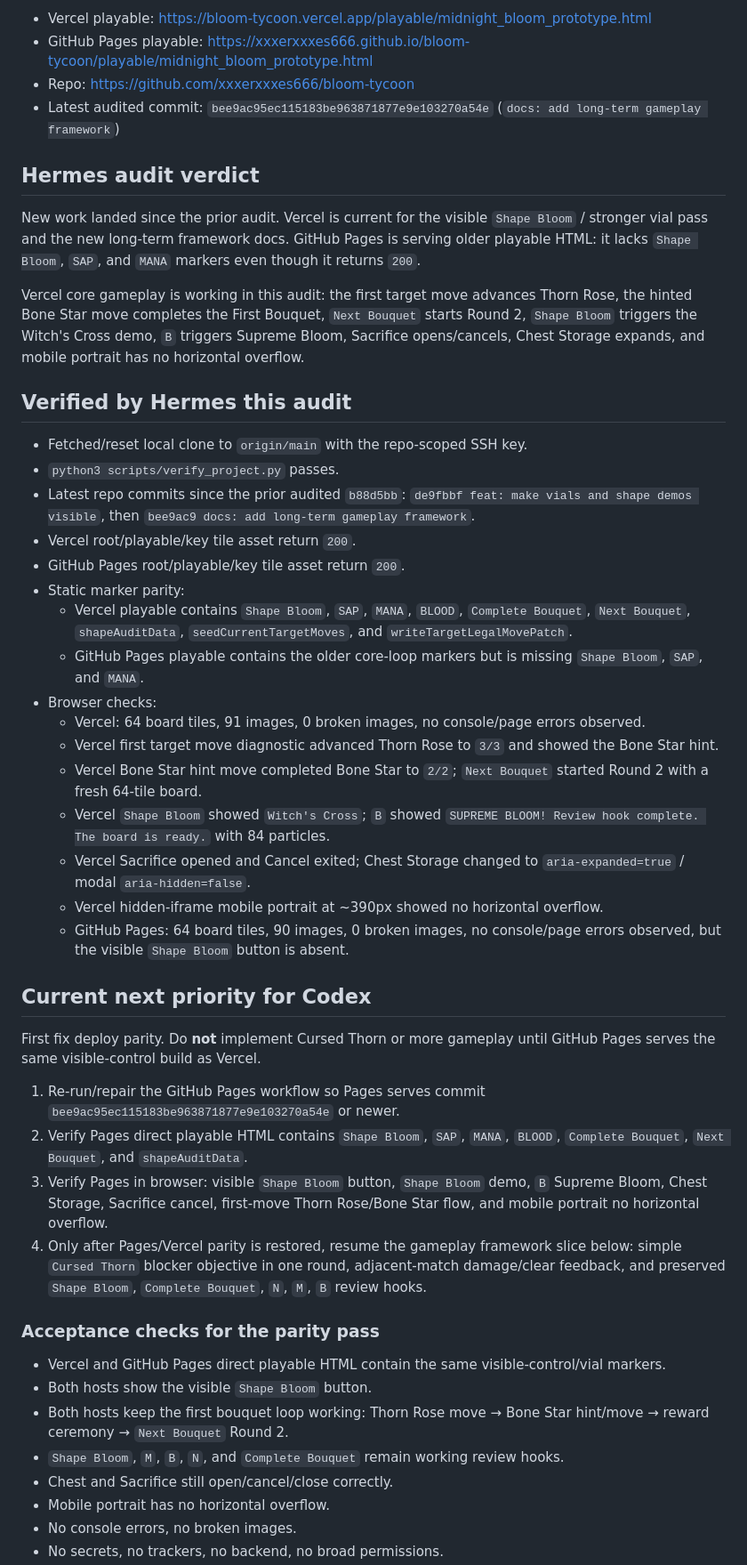
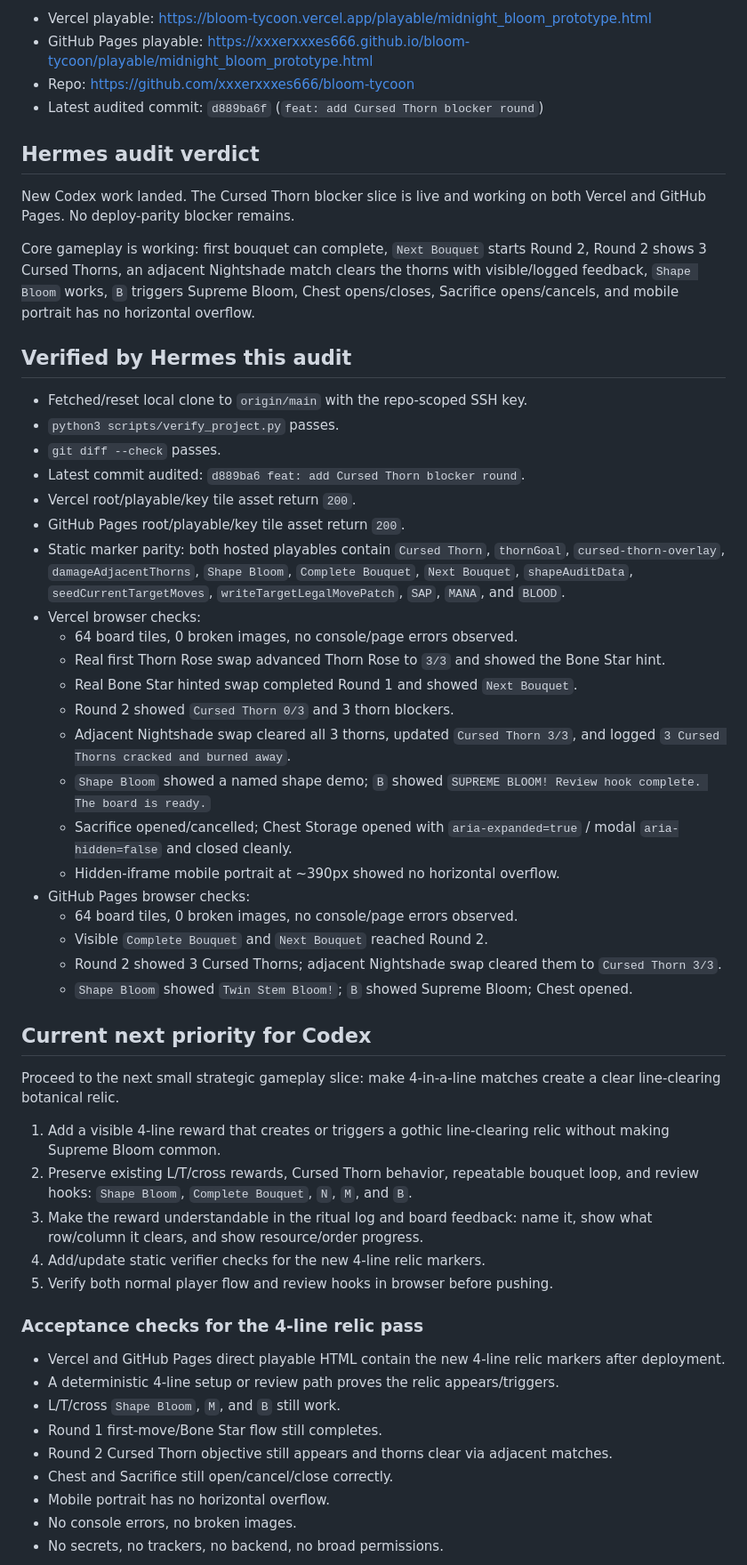
Before and after one commit to xxxerxxxes666/bloom-tycoon, a Markdown page: docs/hermes_audit_next_tasks.md, the part around one of its changes. Shown at 89% size. Drawn GitHub-style.

Commit message:
docs: update Hermes audit after Cursed Thorn parity

```diff
--- a/docs/hermes_audit_next_tasks.md
+++ b/docs/hermes_audit_next_tasks.md
@@ -105,48 +105,55 @@ Audit targets:
 - Vercel playable: https://bloom-tycoon.vercel.app/playable/midnight_bloom_prototype.html
 - GitHub Pages playable: https://xxxerxxxes666.github.io/bloom-tycoon/playable/midnight_bloom_prototype.html
 - Repo: https://github.com/xxxerxxxes666/bloom-tycoon
-- Latest audited commit: `bee9ac95ec115183be963871877e9e103270a54e` (`docs: add long-term gameplay framework`)
+- Latest audited commit: `d889ba6f` (`feat: add Cursed Thorn blocker round`)
 
 ## Hermes audit verdict
 
-New work landed since the prior audit. Vercel is current for the visible `Shape Bloom` / stronger vial pass and the new long-term framework docs. GitHub Pages is serving older playable HTML: it lacks `Shape Bloom`, `SAP`, and `MANA` markers even though it returns `200`.
+New Codex work landed. The Cursed Thorn blocker slice is live and working on both Vercel and GitHub Pages. No deploy-parity blocker remains.
 
-Vercel core gameplay is working in this audit: the first target move advances Thorn Rose, the hinted Bone Star move completes the First Bouquet, `Next Bouquet` starts Round 2, `Shape Bloom` triggers the Witch's Cross demo, `B` triggers Supreme Bloom, Sacrifice opens/cancels, Chest Storage expands, and mobile portrait has no horizontal overflow.
+Core gameplay is working: first bouquet can complete, `Next Bouquet` starts Round 2, Round 2 shows 3 Cursed Thorns, an adjacent Nightshade match clears the thorns with visible/logged feedback, `Shape Bloom` works, `B` triggers Supreme Bloom, Chest opens/closes, Sacrifice opens/cancels, and mobile portrait has no horizontal overflow.
 
 ## Verified by Hermes this audit
 
 - Fetched/reset local clone to `origin/main` with the repo-scoped SSH key.
 - `python3 scripts/verify_project.py` passes.
-- Latest repo commits since the prior audited `b88d5bb`: `de9fbbf feat: make vials and shape demos visible`, then `bee9ac9 docs: add long-term gameplay framework`.
+- `git diff --check` passes.
+- Latest commit audited: `d889ba6 feat: add Cursed Thorn blocker round`.
 - Vercel root/playable/key tile asset return `200`.
 - GitHub Pages root/playable/key tile asset return `200`.
-- Static marker parity:
-  - Vercel playable contains `Shape Bloom`, `SAP`, `MANA`, `BLOOD`, `Complete Bouquet`, `Next Bouquet`, `shapeAuditData`, `seedCurrentTargetMoves`, and `writeTargetLegalMovePatch`.
-  - GitHub Pages playable contains the older core-loop markers but is missing `Shape Bloom`, `SAP`, and `MANA`.
-- Browser checks:
-  - Vercel: 64 board tiles, 91 images, 0 broken images, no console/page errors observed.
-  - Vercel first target move diagnostic advanced Thorn Rose to `3/3` and showed the Bone Star hint.
-  - Vercel Bone Star hint move completed Bone Star to `2/2`; `Next Bouquet` started Round 2 with a fresh 64-tile board.
-  - Vercel `Shape Bloom` showed `Witch's Cross`; `B` showed `SUPREME BLOOM! Review hook complete. The board is ready.` with 84 particles.
-  - Vercel Sacrifice opened and Cancel exited; Chest Storage changed to `aria-expanded=true` / modal `aria-hidden=false`.
-  - Vercel hidden-iframe mobile portrait at ~390px showed no horizontal overflow.
-  - GitHub Pages: 64 board tiles, 90 images, 0 broken images, no console/page errors observed, but the visible `Shape Bloom` button is absent.
+- Static marker parity: both hosted playables contain `Cursed Thorn`, `thornGoal`, `cursed-thorn-overlay`, `damageAdjacentThorns`, `Shape Bloom`, `Complete Bouquet`, `Next Bouquet`, `shapeAuditData`, `seedCurrentTargetMoves`, `writeTargetLegalMovePatch`, `SAP`, `MANA`, and `BLOOD`.
+- Vercel browser checks:
+  - 64 board tiles, 0 broken images, no console/page errors observed.
+  - Real first Thorn Rose swap advanced Thorn Rose to `3/3` and showed the Bone Star hint.
+  - Real Bone Star hinted swap completed Round 1 and showed `Next Bouquet`.
+  - Round 2 showed `Cursed Thorn 0/3` and 3 thorn blockers.
+  - Adjacent Nightshade swap cleared all 3 thorns, updated `Cursed Thorn 3/3`, and logged `3 Cursed Thorns cracked and burned away`.
+  - `Shape Bloom` showed a named shape demo; `B` showed `SUPREME BLOOM! Review hook complete. The board is ready.`
+  - Sacrifice opened/cancelled; Chest Storage opened with `aria-expanded=true` / modal `aria-hidden=false` and closed cleanly.
+  - Hidden-iframe mobile portrait at ~390px showed no horizontal overflow.
+- GitHub Pages browser checks:
+  - 64 board tiles, 0 broken images, no console/page errors observed.
+  - Visible `Complete Bouquet` and `Next Bouquet` reached Round 2.
+  - Round 2 showed 3 Cursed Thorns; adjacent Nightshade swap cleared them to `Cursed Thorn 3/3`.
+  - `Shape Bloom` showed `Twin Stem Bloom!`; `B` showed Supreme Bloom; Chest opened.
 
 ## Current next priority for Codex
 
-First fix deploy parity. Do **not** implement Cursed Thorn or more gameplay until GitHub Pages serves the same visible-control build as Vercel.
+Proceed to the next small strategic gameplay slice: make 4-in-a-line matches create a clear line-clearing botanical relic.
 
-1. Re-run/repair the GitHub Pages workflow so Pages serves commit `bee9ac95ec115183be963871877e9e103270a54e` or newer.
-2. Verify Pages direct playable HTML contains `Shape Bloom`, `SAP`, `MANA`, `BLOOD`, `Complete Bouquet`, `Next Bouquet`, and `shapeAuditData`.
-3. Verify Pages in browser: visible `Shape Bloom` button, `Shape Bloom` demo, `B` Supreme Bloom, Chest Storage, Sacrifice cancel, first-move Thorn Rose/Bone Star flow, and mobile portrait no horizontal overflow.
-4. Only after Pages/Vercel parity is restored, resume the gameplay framework slice below: simple `Cursed Thorn` blocker objective in one round, adjacent-match damage/clear feedback, and preserved `Shape Bloom`, `Complete Bouquet`, `N`, `M`, `B` review hooks.
+1. Add a visible 4-line reward that creates or triggers a gothic line-clearing relic without making Supreme Bloom common.
+2. Preserve existing L/T/cross rewards, Cursed Thorn behavior, repeatable bouquet loop, and review hooks: `Shape Bloom`, `Complete Bouquet`, `N`, `M`, and `B`.
+3. Make the reward understandable in the ritual log and board feedback: name it, show what row/column it clears, and show resource/order progress.
+4. Add/update static verifier checks for the new 4-line relic markers.
+5. Verify both normal player flow and review hooks in browser before pushing.
 
-### Acceptance checks for the parity pass
+### Acceptance checks for the 4-line relic pass
 
-- Vercel and GitHub Pages direct playable HTML contain the same visible-control/vial markers.
-- Both hosts show the visible `Shape Bloom` button.
-- Both hosts keep the first bouquet loop working: Thorn Rose move → Bone Star hint/move → reward ceremony → `Next Bouquet` Round 2.
-- `Shape Bloom`, `M`, `B`, `N`, and `Complete Bouquet` remain working review hooks.
+- Vercel and GitHub Pages direct playable HTML contain the new 4-line relic markers after deployment.
+- A deterministic 4-line setup or review path proves the relic appears/triggers.
+- L/T/cross `Shape Bloom`, `M`, and `B` still work.
+- Round 1 first-move/Bone Star flow still completes.
+- Round 2 Cursed Thorn objective still appears and thorns clear via adjacent matches.
 - Chest and Sacrifice still open/cancel/close correctly.
 - Mobile portrait has no horizontal overflow.
 - No console errors, no broken images.
```
Also changed, not shown: other parts of docs/hermes_audit_next_tasks.md (+2 -1 lines).
